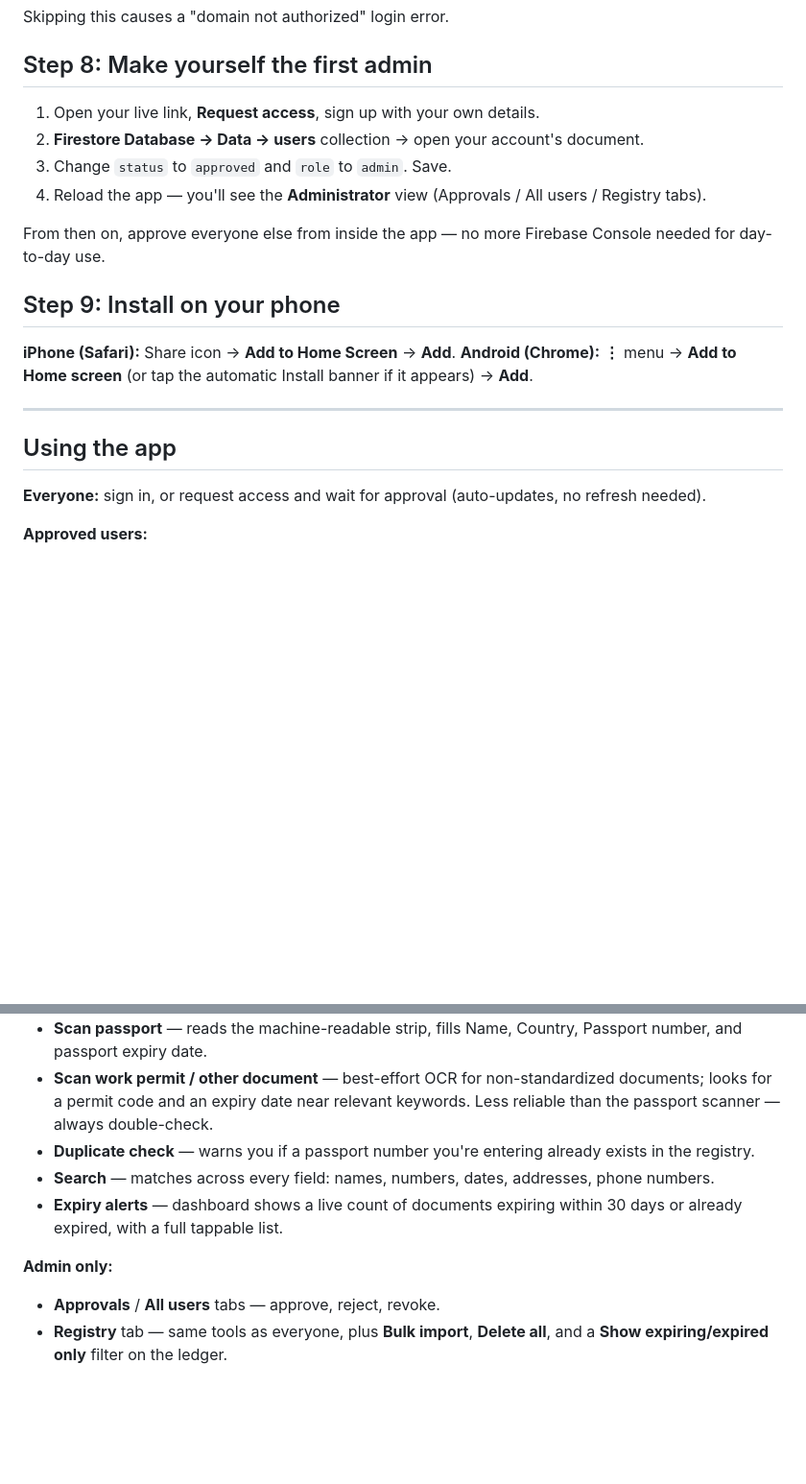
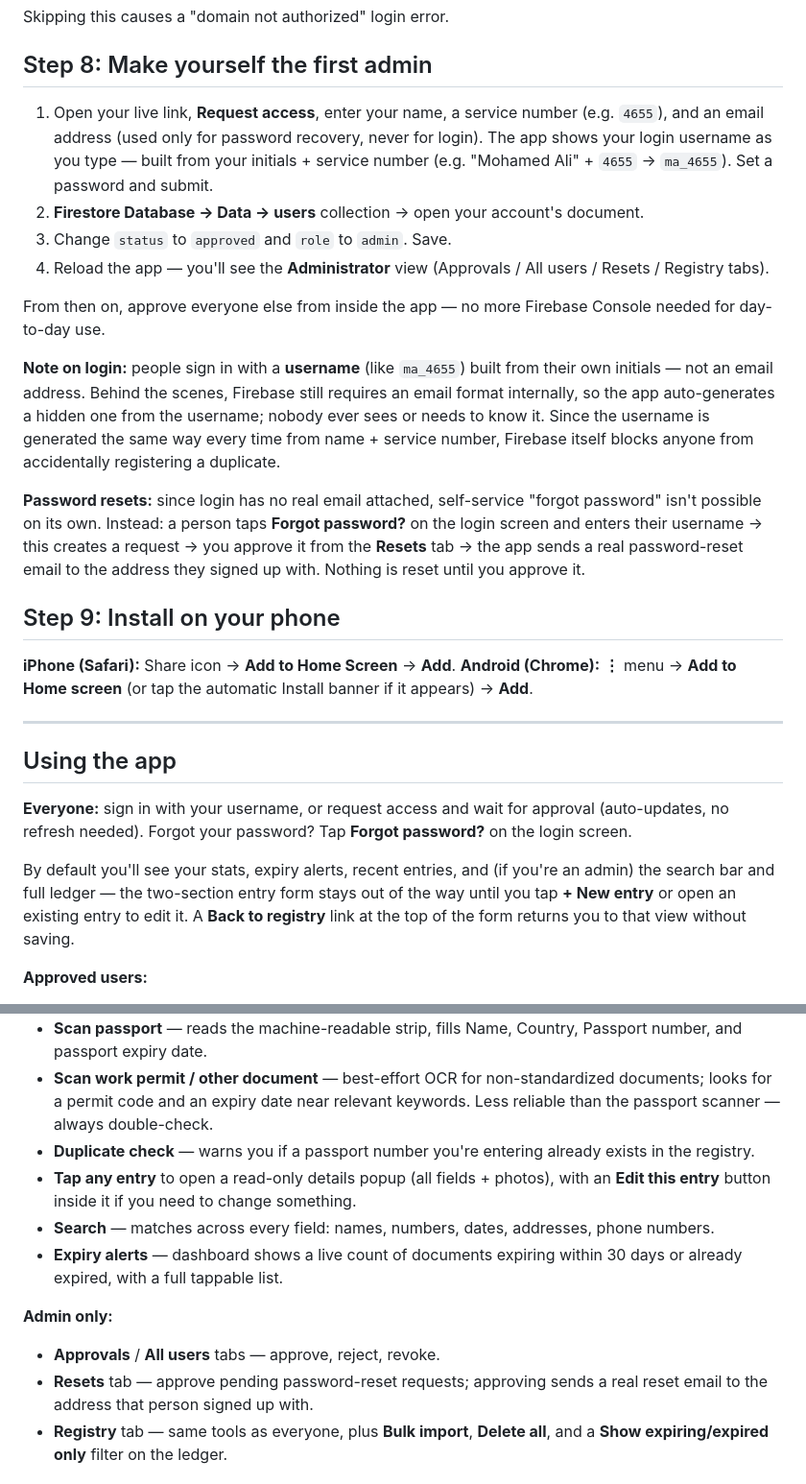
Before and after one commit to greatibbe/expat-app, a Markdown page: README.md, 2 parts joined by grey strips. Shown at 96% size. GitHub-like rendering; blank space fills up the shorter version.

```diff
--- a/README.md
+++ b/README.md
@@ -59,12 +59,16 @@ Skipping this causes a "domain not authorized" login error.
 
 ## Step 8: Make yourself the first admin
 
-1. Open your live link, **Request access**, sign up with your own details.
+1. Open your live link, **Request access**, enter your name, a service number (e.g. `4655`), and an email address (used only for password recovery, never for login). The app shows your login username as you type — built from your initials + service number (e.g. "Mohamed Ali" + `4655` → `ma_4655`). Set a password and submit.
 2. **Firestore Database → Data → users** collection → open your account's document.
 3. Change `status` to `approved` and `role` to `admin`. Save.
-4. Reload the app — you'll see the **Administrator** view (Approvals / All users / Registry tabs).
+4. Reload the app — you'll see the **Administrator** view (Approvals / All users / Resets / Registry tabs).
 
 From then on, approve everyone else from inside the app — no more Firebase Console needed for day-to-day use.
+
+**Note on login:** people sign in with a **username** (like `ma_4655`) built from their own initials — not an email address. Behind the scenes, Firebase still requires an email format internally, so the app auto-generates a hidden one from the username; nobody ever sees or needs to know it. Since the username is generated the same way every time from name + service number, Firebase itself blocks anyone from accidentally registering a duplicate.
+
+**Password resets:** since login has no real email attached, self-service "forgot password" isn't possible on its own. Instead: a person taps **Forgot password?** on the login screen and enters their username → this creates a request → you approve it from the **Resets** tab → the app sends a real password-reset email to the address they signed up with. Nothing is reset until you approve it.
 
 ## Step 9: Install on your phone
 
@@ -75,7 +79,9 @@ From then on, approve everyone else from inside the app — no more Firebase Con
 
 ## Using the app
 
-**Everyone:** sign in, or request access and wait for approval (auto-updates, no refresh needed).
+**Everyone:** sign in with your username, or request access and wait for approval (auto-updates, no refresh needed). Forgot your password? Tap **Forgot password?** on the login screen.
+
+By default you'll see your stats, expiry alerts, recent entries, and (if you're an admin) the search bar and full ledger — the two-section entry form stays out of the way until you tap **+ New entry** or open an existing entry to edit it. A **Back to registry** link at the top of the form returns you to that view without saving.
 
 **Approved users:**
 - **Expatriate's Information**: Full name, Country, Passport number + expiry, Work permit number + expiry, Current address, Phone number (with Call and WhatsApp buttons), Passport photo, Recent photo, Work permit photo.
@@ -83,11 +89,13 @@ From then on, approve everyone else from inside the app — no more Firebase Con
 - **Scan passport** — reads the machine-readable strip, fills Name, Country, Passport number, and passport expiry date.
 - **Scan work permit / other document** — best-effort OCR for non-standardized documents; looks for a permit code and an expiry date near relevant keywords. Less reliable than the passport scanner — always double-check.
 - **Duplicate check** — warns you if a passport number you're entering already exists in the registry.
+- **Tap any entry** to open a read-only details popup (all fields + photos), with an **Edit this entry** button inside it if you need to change something.
 - **Search** — matches across every field: names, numbers, dates, addresses, phone numbers.
 - **Expiry alerts** — dashboard shows a live count of documents expiring within 30 days or already expired, with a full tappable list.
 
 **Admin only:**
 - **Approvals** / **All users** tabs — approve, reject, revoke.
+- **Resets** tab — approve pending password-reset requests; approving sends a real reset email to the address that person signed up with.
 - **Registry** tab — same tools as everyone, plus **Bulk import**, **Delete all**, and a **Show expiring/expired only** filter on the ledger.
 
 ## Cost
```
